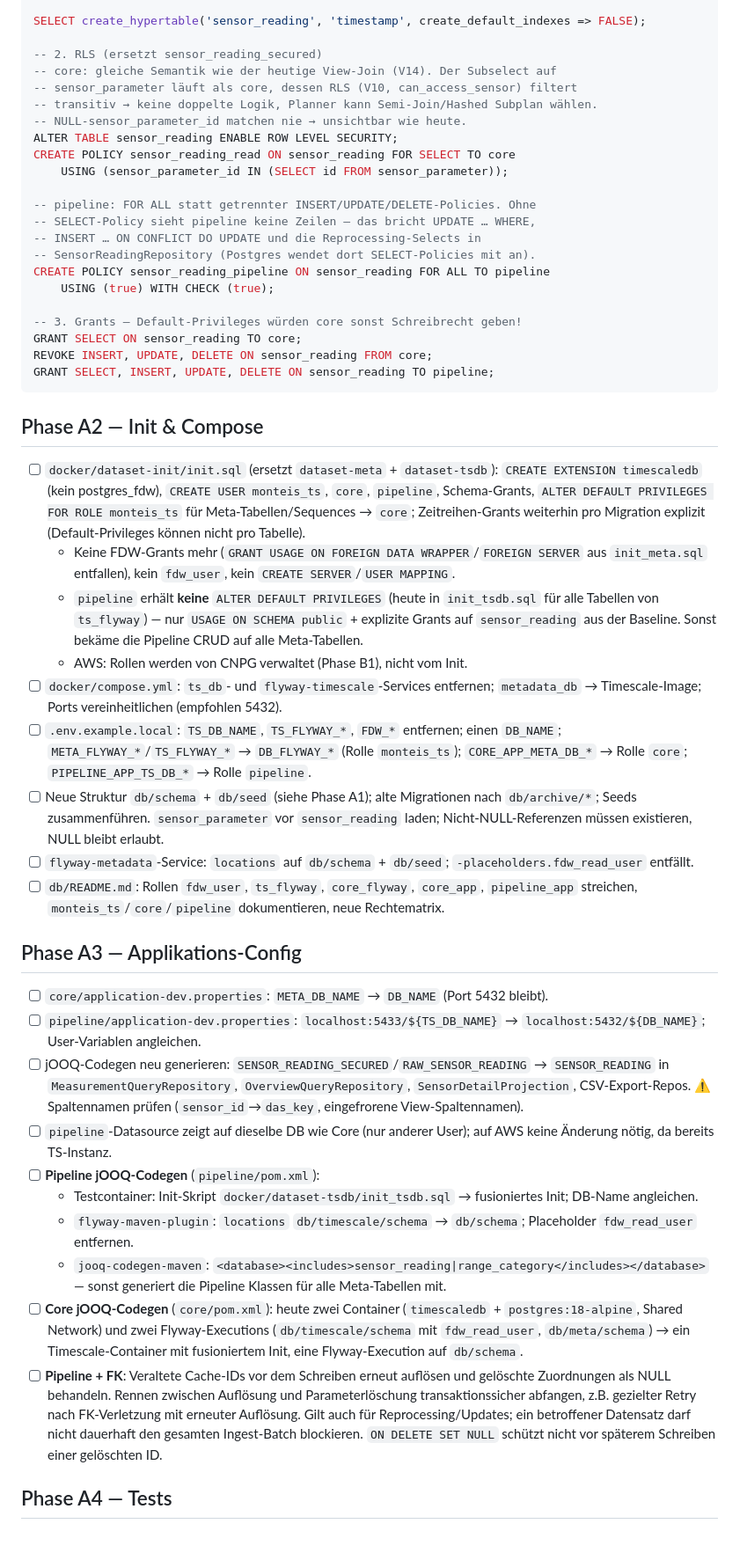
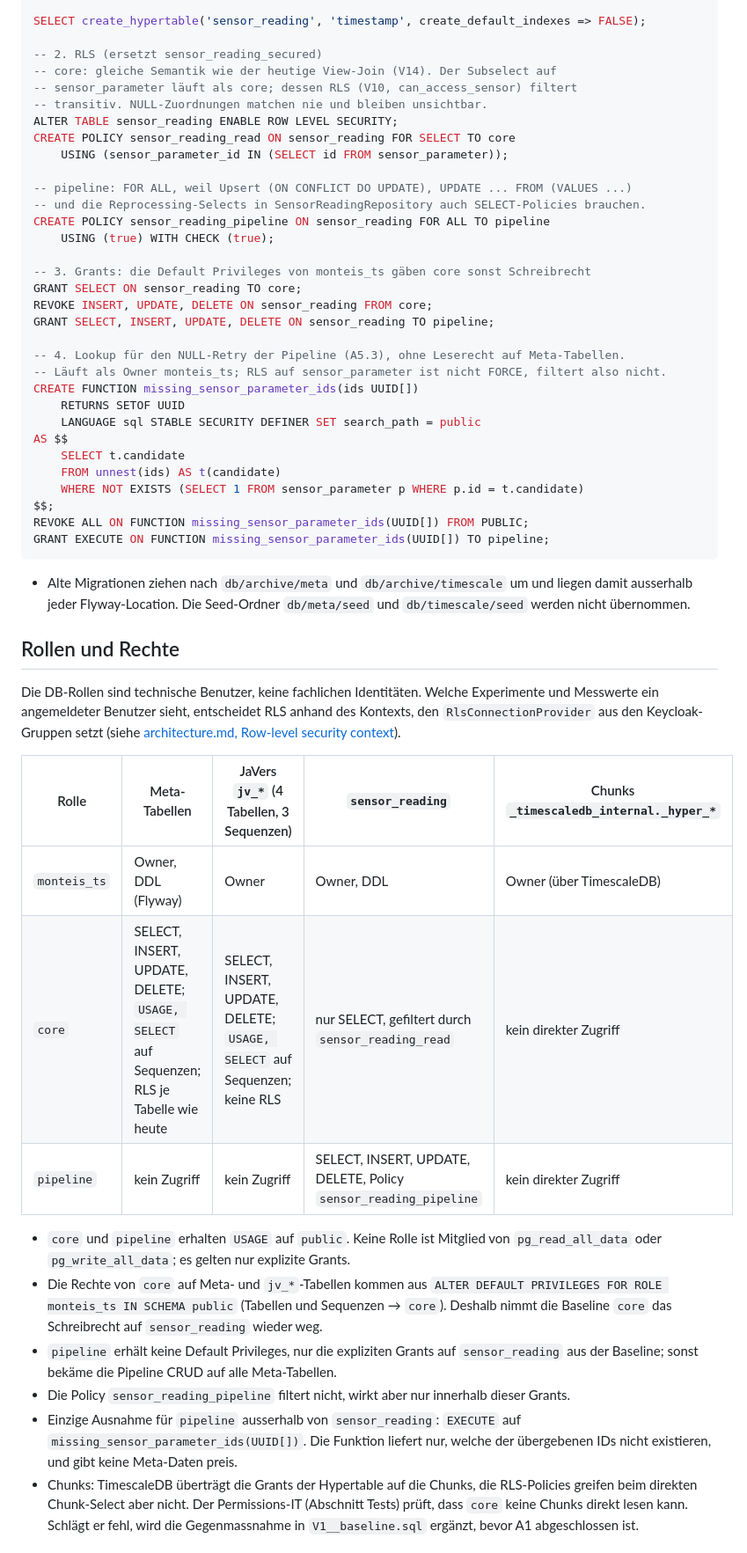
Before and after one commit to swisstopo/lg-monteis, a Markdown page: db-migration.md, the part around one of its changes. Shown at 88% size. Drawn GitHub-style.

Commit message:
chore(MON-250): updat4e migration plan

````diff
--- a/db-migration.md
+++ b/db-migration.md
@@ -72,50 +74,52 @@ SELECT create_hypertable('sensor_reading', 'timestamp', create_default_indexes =
 
 -- 2. RLS (ersetzt sensor_reading_secured)
 -- core: gleiche Semantik wie der heutige View-Join (V14). Der Subselect auf
--- sensor_parameter läuft als core, dessen RLS (V10, can_access_sensor) filtert
--- transitiv → keine doppelte Logik, Planner kann Semi-Join/Hashed Subplan wählen.
--- NULL-sensor_parameter_id matchen nie → unsichtbar wie heute.
+-- sensor_parameter läuft als core; dessen RLS (V10, can_access_sensor) filtert
+-- transitiv. NULL-Zuordnungen matchen nie und bleiben unsichtbar.
 ALTER TABLE sensor_reading ENABLE ROW LEVEL SECURITY;
 CREATE POLICY sensor_reading_read ON sensor_reading FOR SELECT TO core
     USING (sensor_parameter_id IN (SELECT id FROM sensor_parameter));
 
--- pipeline: FOR ALL statt getrennter INSERT/UPDATE/DELETE-Policies. Ohne
--- SELECT-Policy sieht pipeline keine Zeilen — das bricht UPDATE … WHERE,
--- INSERT … ON CONFLICT DO UPDATE und die Reprocessing-Selects in
--- SensorReadingRepository (Postgres wendet dort SELECT-Policies mit an).
+-- pipeline: FOR ALL, weil Upsert (ON CONFLICT DO UPDATE), UPDATE ... FROM (VALUES ...)
+-- und die Reprocessing-Selects in SensorReadingRepository auch SELECT-Policies brauchen.
 CREATE POLICY sensor_reading_pipeline ON sensor_reading FOR ALL TO pipeline
     USING (true) WITH CHECK (true);
 
--- 3. Grants — Default-Privileges würden core sonst Schreibrecht geben!
+-- 3. Grants: die Default Privileges von monteis_ts gäben core sonst Schreibrecht
 GRANT SELECT ON sensor_reading TO core;
 REVOKE INSERT, UPDATE, DELETE ON sensor_reading FROM core;
 GRANT SELECT, INSERT, UPDATE, DELETE ON sensor_reading TO pipeline;
+
+-- 4. Lookup für den NULL-Retry der Pipeline (A5.3), ohne Leserecht auf Meta-Tabellen.
+-- Läuft als Owner monteis_ts; RLS auf sensor_parameter ist nicht FORCE, filtert also nicht.
+CREATE FUNCTION missing_sensor_parameter_ids(ids UUID[])
+    RETURNS SETOF UUID
+    LANGUAGE sql STABLE SECURITY DEFINER SET search_path = public
+AS $$
+    SELECT t.candidate
+    FROM unnest(ids) AS t(candidate)
+    WHERE NOT EXISTS (SELECT 1 FROM sensor_parameter p WHERE p.id = t.candidate)
+$$;
+REVOKE ALL ON FUNCTION missing_sensor_parameter_ids(UUID[]) FROM PUBLIC;
+GRANT EXECUTE ON FUNCTION missing_sensor_parameter_ids(UUID[]) TO pipeline;
 ```
 
-## Phase A2 — Init & Compose
+- Alte Migrationen ziehen nach `db/archive/meta` und `db/archive/timescale` um und liegen damit ausserhalb jeder Flyway-Location. Die Seed-Ordner `db/meta/seed` und `db/timescale/seed` werden nicht übernommen.
 
-- [ ] `docker/dataset-init/init.sql` (ersetzt `dataset-meta` + `dataset-tsdb`): `CREATE EXTENSION timescaledb` (kein postgres_fdw), `CREATE USER monteis_ts`, `core`, `pipeline`, Schema-Grants, `ALTER DEFAULT PRIVILEGES FOR ROLE monteis_ts` für Meta-Tabellen/Sequences → `core`; Zeitreihen-Grants weiterhin pro Migration explizit (Default-Privileges können nicht pro Tabelle).
-  - Keine FDW-Grants mehr (`GRANT USAGE ON FOREIGN DATA WRAPPER`/`FOREIGN SERVER` aus `init_meta.sql` entfallen), kein `fdw_user`, kein `CREATE SERVER`/`USER MAPPING`.
-  - `pipeline` erhält **keine** `ALTER DEFAULT PRIVILEGES` (heute in `init_tsdb.sql` für alle Tabellen von `ts_flyway`) — nur `USAGE ON SCHEMA public` + explizite Grants auf `sensor_reading` aus der Baseline. Sonst bekäme die Pipeline CRUD auf alle Meta-Tabellen.
-  - AWS: Rollen werden von CNPG verwaltet (Phase B1), nicht vom Init.
-- [ ] `docker/compose.yml`: `ts_db`- und `flyway-timescale`-Services entfernen; `metadata_db` → Timescale-Image; Ports vereinheitlichen (empfohlen 5432).
-- [ ] `.env.example.local`: `TS_DB_NAME`, `TS_FLYWAY_*`, `FDW_*` entfernen; einen `DB_NAME`; `META_FLYWAY_*`/`TS_FLYWAY_*` → `DB_FLYWAY_*` (Rolle `monteis_ts`); `CORE_APP_META_DB_*` → Rolle `core`; `PIPELINE_APP_TS_DB_*` → Rolle `pipeline`.
-- [ ] Neue Struktur `db/schema` + `db/seed` (siehe Phase A1); alte Migrationen nach `db/archive/*`; Seeds zusammenführen. `sensor_parameter` vor `sensor_reading` laden; Nicht-NULL-Referenzen müssen existieren, NULL bleibt erlaubt.
-- [ ] `flyway-metadata`-Service: `locations` auf `db/schema` + `db/seed`; `-placeholders.fdw_read_user` entfällt.
-- [ ] `db/README.md`: Rollen `fdw_user`, `ts_flyway`, `core_flyway`, `core_app`, `pipeline_app` streichen, `monteis_ts`/`core`/`pipeline` dokumentieren, neue Rechtematrix.
+## Rollen und Rechte
 
-## Phase A3 — Applikations-Config
+Die DB-Rollen sind technische Benutzer, keine fachlichen Identitäten. Welche Experimente und Messwerte ein angemeldeter Benutzer sieht, entscheidet RLS anhand des Kontexts, den `RlsConnectionProvider` aus den Keycloak-Gruppen setzt (siehe [architecture.md, Row-level security context](../aidlc/spaces/default/codekb/lg-monteis/architecture.md#row-level-security-context)).
 
-- [ ] `core/application-dev.properties`: `META_DB_NAME` → `DB_NAME` (Port 5432 bleibt).
-- [ ] `pipeline/application-dev.properties`: `localhost:5433/${TS_DB_NAME}` → `localhost:5432/${DB_NAME}`; User-Variablen angleichen.
-- [ ] jOOQ-Codegen neu generieren: `SENSOR_READING_SECURED`/`RAW_SENSOR_READING` → `SENSOR_READING` in `MeasurementQueryRepository`, `OverviewQueryRepository`, `SensorDetailProjection`, CSV-Export-Repos. ⚠️ Spaltennamen prüfen (`sensor_id`→`das_key`, eingefrorene View-Spaltennamen).
-- [ ] `pipeline`-Datasource zeigt auf dieselbe DB wie Core (nur anderer User); auf AWS keine Änderung nötig, da bereits TS-Instanz.
-- [ ] **Pipeline jOOQ-Codegen** (`pipeline/pom.xml`):
-  - Testcontainer: Init-Skript `docker/dataset-tsdb/init_tsdb.sql` → fusioniertes Init; DB-Name angleichen.
-  - `flyway-maven-plugin`: `locations` `db/timescale/schema` → `db/schema`; Placeholder `fdw_read_user` entfernen.
-  - `jooq-codegen-maven`: `<database><includes>sensor_reading|range_category</includes></database>` — sonst generiert die Pipeline Klassen für alle Meta-Tabellen mit.
-- [ ] **Core jOOQ-Codegen** (`core/pom.xml`): heute zwei Container (`timescaledb` + `postgres:18-alpine`, Shared Network) und zwei Flyway-Executions (`db/timescale/schema` mit `fdw_read_user`, `db/meta/schema`) → ein Timescale-Container mit fusioniertem Init, eine Flyway-Execution auf `db/schema`.
-- [ ] **Pipeline + FK**: Veraltete Cache-IDs vor dem Schreiben erneut auflösen und gelöschte Zuordnungen als NULL behandeln. Rennen zwischen Auflösung und Parameterlöschung transaktionssicher abfangen, z.B. gezielter Retry nach FK-Verletzung mit erneuter Auflösung. Gilt auch für Reprocessing/Updates; ein betroffener Datensatz darf nicht dauerhaft den gesamten Ingest-Batch blockieren. `ON DELETE SET NULL` schützt nicht vor späterem Schreiben einer gelöschten ID.
+|    Rolle     |                                      Meta-Tabellen                                      |                 JaVers `jv_*` (4 Tabellen, 3 Sequenzen)                  |                         `sensor_reading`                         | Chunks `_timescaledb_internal._hyper_*` |
+|--------------|-----------------------------------------------------------------------------------------|--------------------------------------------------------------------------|------------------------------------------------------------------|-----------------------------------------|
+| `monteis_ts` | Owner, DDL (Flyway)                                                                     | Owner                                                                    | Owner, DDL                                                       | Owner (über TimescaleDB)                |
+| `core`       | SELECT, INSERT, UPDATE, DELETE; `USAGE, SELECT` auf Sequenzen; RLS je Tabelle wie heute | SELECT, INSERT, UPDATE, DELETE; `USAGE, SELECT` auf Sequenzen; keine RLS | nur SELECT, gefiltert durch `sensor_reading_read`                | kein direkter Zugriff                   |
+| `pipeline`   | kein Zugriff                                                                            | kein Zugriff                                                             | SELECT, INSERT, UPDATE, DELETE, Policy `sensor_reading_pipeline` | kein direkter Zugriff                   |
 
-## Phase A4 — Tests
+- `core` und `pipeline` erhalten `USAGE` auf `public`. Keine Rolle ist Mitglied von `pg_read_all_data` oder `pg_write_all_data`; es gelten nur explizite Grants.
+- Die Rechte von `core` auf Meta- und `jv_*`-Tabellen kommen aus `ALTER DEFAULT PRIVILEGES FOR ROLE monteis_ts IN SCHEMA public` (Tabellen und Sequenzen → `core`). Deshalb nimmt die Baseline `core` das Schreibrecht auf `sensor_reading` wieder weg.
+- `pipeline` erhält keine Default Privileges, nur die expliziten Grants auf `sensor_reading` aus der Baseline; sonst bekäme die Pipeline CRUD auf alle Meta-Tabellen.
+- Die Policy `sensor_reading_pipeline` filtert nicht, wirkt aber nur innerhalb dieser Grants.
+- Einzige Ausnahme für `pipeline` ausserhalb von `sensor_reading`: `EXECUTE` auf `missing_sensor_parameter_ids(UUID[])`. Die Funktion liefert nur, welche der übergebenen IDs nicht existieren, und gibt keine Meta-Daten preis.
+- Chunks: TimescaleDB überträgt die Grants der Hypertable auf die Chunks, die RLS-Policies greifen beim direkten Chunk-Select aber nicht. Der Permissions-IT (Abschnitt Tests) prüft, dass `core` keine Chunks direkt lesen kann. Schlägt er fehl, wird die Gegenmassnahme in `V1__baseline.sql` ergänzt, bevor A1 abgeschlossen ist.
 
````
Also changed, not shown: other parts of db-migration.md (+112 -162 lines).
